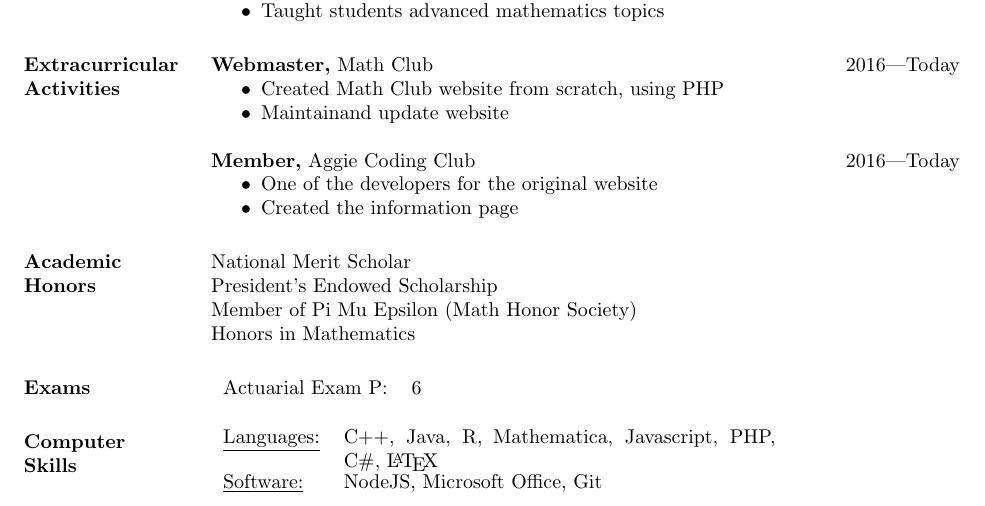
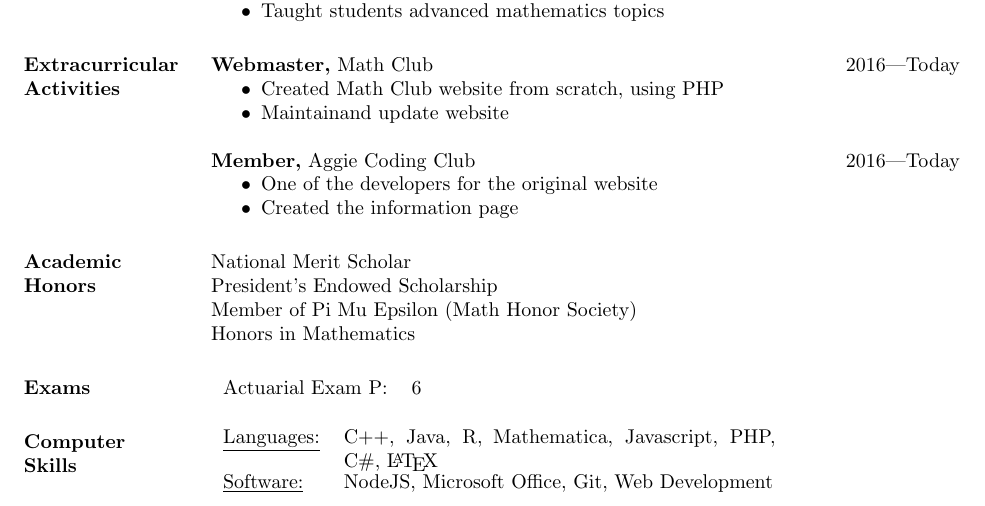
Before and after one commit to TexAgg/Resume, a LaTeX CV (main.tex): part of the page, cut so that both start at the same text. Compiled offline with pdfLaTeX.

Commit message:
Add web development

```diff
--- a/main.tex
+++ b/main.tex
@@ -111,7 +111,7 @@ Actuarial Exam P: & 6
 \begin{tabular}{l p{3in}}
 \underline{Languages:} & C++, Java, R, Mathematica,
 Javascript, PHP, C\#, \LaTeX \\
-\underline{Software:} &  NodeJS, Microsoft Office, Git
+\underline{Software:} &  NodeJS, Microsoft Office, Git, Web Development
 \end{tabular}
 
 \end{resume}
```
